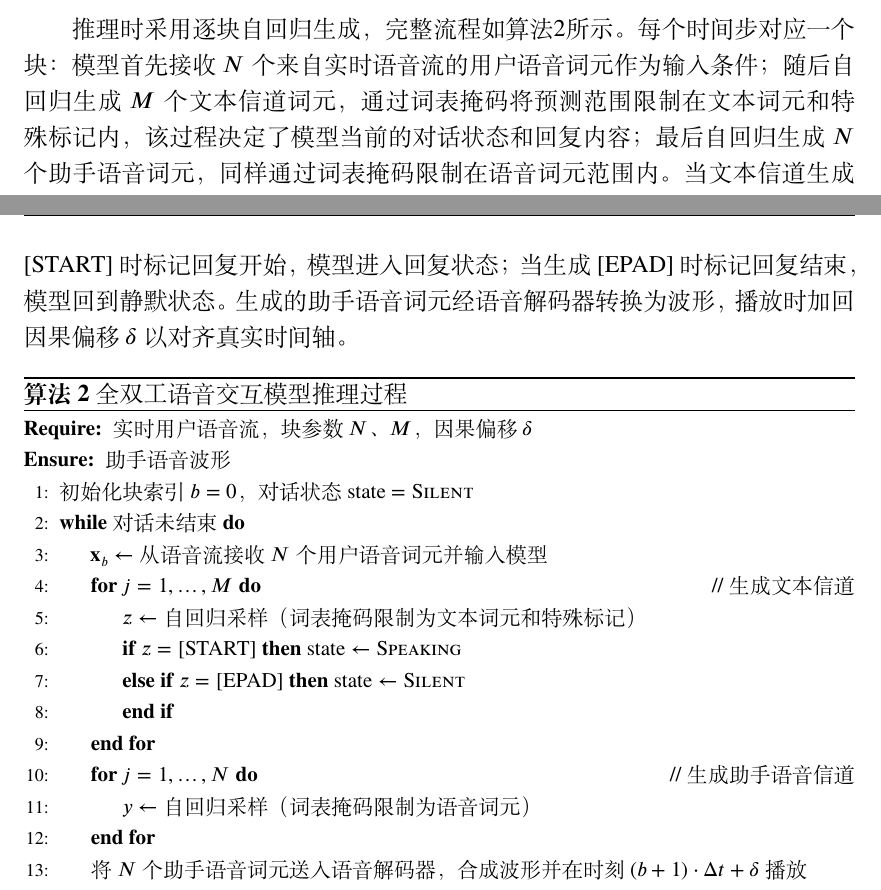
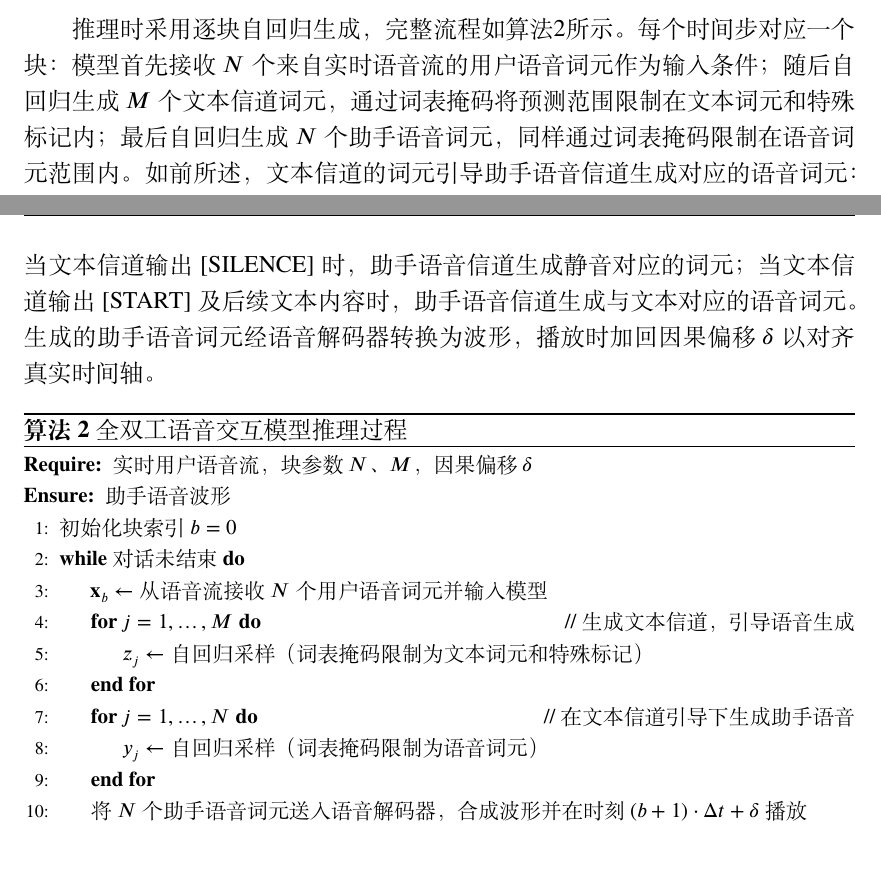
Before and after one commit to Poeroz/ucas-thesis-anonymous, a LaTeX thesis (Thesis.tex, which reads Tex/Chap_FullDuplex.tex): two parts of pages 90 and 91 of 110, joined at a grey line, cut so that both start at the same text. Compiled offline with XeLaTeX; a missing font is replaced by an installed copy or a similar font.

Commit message:
第六章：移除推理伪代码中误导性的state变量，强调文本信道引导语音生成
Co-Authored-By: Claude Opus 4.6 <noreply@anthropic.com>

```diff
--- a/Tex/Chap_FullDuplex.tex
+++ b/Tex/Chap_FullDuplex.tex
@@ -93,7 +93,7 @@ GLM-4-Voice在预训练阶段采用文本与语音词元交织的方式进行联
 
 \subsubsection{推理过程}
 
-推理时采用逐块自回归生成，完整流程如算法\ref{algo:fullduplex_infer}所示。每个时间步对应一个块：模型首先接收$N$个来自实时语音流的用户语音词元作为输入条件；随后自回归生成$M$个文本信道词元，通过词表掩码将预测范围限制在文本词元和特殊标记内，该过程决定了模型当前的对话状态和回复内容；最后自回归生成$N$个助手语音词元，同样通过词表掩码限制在语音词元范围内。当文本信道生成\texttt{[START]}时标记回复开始，模型进入回复状态；当生成\texttt{[EPAD]}时标记回复结束，模型回到静默状态。生成的助手语音词元经语音解码器转换为波形，播放时加回因果偏移$\delta$以对齐真实时间轴。
+推理时采用逐块自回归生成，完整流程如算法\ref{algo:fullduplex_infer}所示。每个时间步对应一个块：模型首先接收$N$个来自实时语音流的用户语音词元作为输入条件；随后自回归生成$M$个文本信道词元，通过词表掩码将预测范围限制在文本词元和特殊标记内；最后自回归生成$N$个助手语音词元，同样通过词表掩码限制在语音词元范围内。如前所述，文本信道的词元引导助手语音信道生成对应的语音词元：当文本信道输出\texttt{[SILENCE]}时，助手语音信道生成静音对应的词元；当文本信道输出\texttt{[START]}及后续文本内容时，助手语音信道生成与文本对应的语音词元。生成的助手语音词元经语音解码器转换为波形，播放时加回因果偏移$\delta$以对齐真实时间轴。
 
 \begin{algorithm}[htbp]
 \small
@@ -103,17 +103,14 @@ GLM-4-Voice在预训练阶段采用文本与语音词元交织的方式进行联
 \begin{algorithmic}[1]
 \Require 实时用户语音流，块参数$N$、$M$，因果偏移$\delta$
 \Ensure 助手语音波形
-\State 初始化块索引 $b = 0$，对话状态 $\text{state} = \textsc{Silent}$
+\State 初始化块索引 $b = 0$
 \While{对话未结束}
     \State $\mathbf{x}_b \leftarrow$ 从语音流接收$N$个用户语音词元并输入模型
-    \For{$j = 1, \ldots, M$} \Comment{生成文本信道}
-        \State $z \leftarrow$ 自回归采样（词表掩码限制为文本词元和特殊标记）
-        \If{$z = \texttt{[START]}$} $\text{state} \leftarrow \textsc{Speaking}$
-        \ElsIf{$z = \texttt{[EPAD]}$} $\text{state} \leftarrow \textsc{Silent}$
-        \EndIf
+    \For{$j = 1, \ldots, M$} \Comment{生成文本信道，引导语音生成}
+        \State $z_j \leftarrow$ 自回归采样（词表掩码限制为文本词元和特殊标记）
     \EndFor
-    \For{$j = 1, \ldots, N$} \Comment{生成助手语音信道}
-        \State $y \leftarrow$ 自回归采样（词表掩码限制为语音词元）
+    \For{$j = 1, \ldots, N$} \Comment{在文本信道引导下生成助手语音}
+        \State $y_j \leftarrow$ 自回归采样（词表掩码限制为语音词元）
     \EndFor
     \State 将$N$个助手语音词元送入语音解码器，合成波形并在时刻$(b+1) \cdot \Delta t + \delta$播放
     \State $b \leftarrow b + 1$
```
Also changed, not shown: 1 other file.
